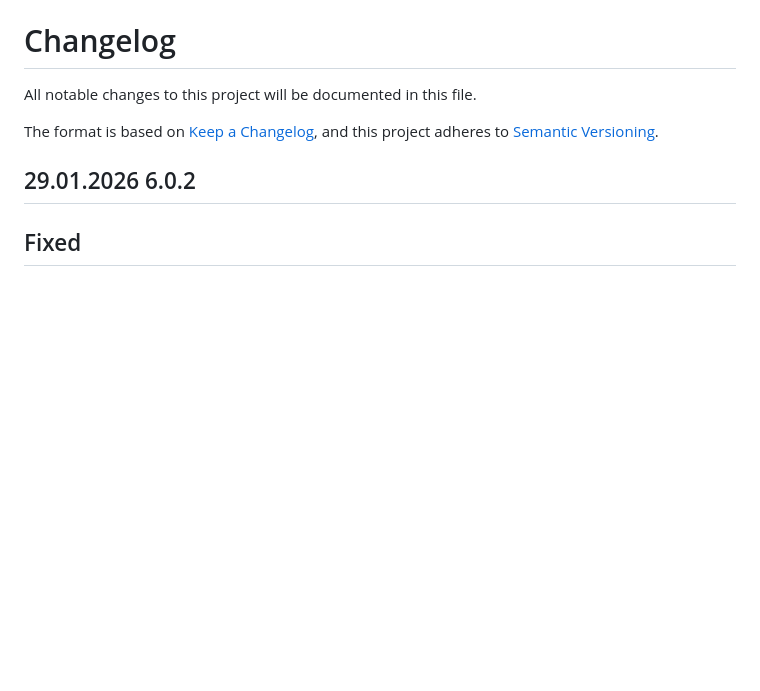
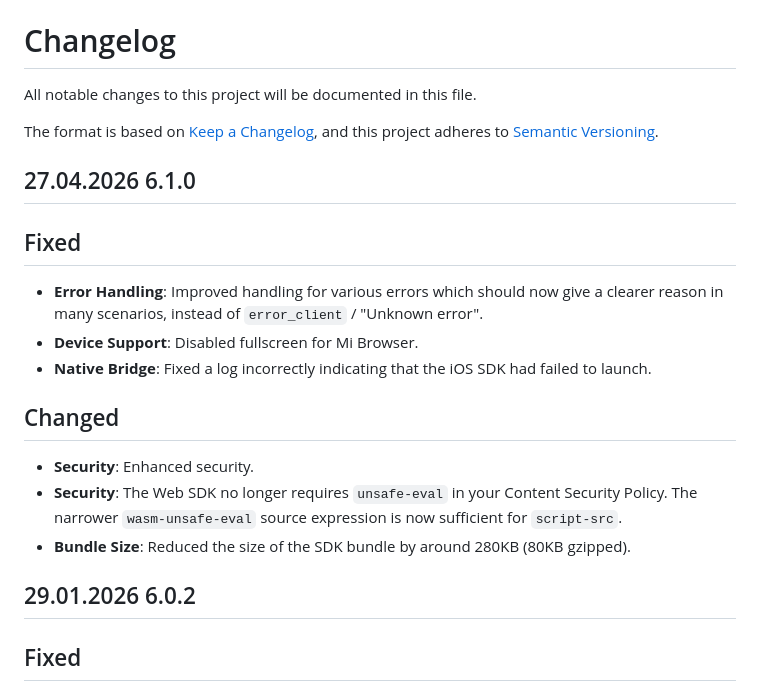
Before and after one commit to iProov/web, a Markdown page: CHANGELOG.md, the part around the change. Drawn GitHub-style; blank space fills up the shorter version.

Commit message:
Updating README and CHANGELOG

```diff
--- a/CHANGELOG.md
+++ b/CHANGELOG.md
@@ -4,6 +4,20 @@ All notable changes to this project will be documented in this file.
 
 The format is based on [Keep a Changelog](https://keepachangelog.com/en/1.0.0/),
 and this project adheres to [Semantic Versioning](https://semver.org/spec/v2.0.0.html).
+
+## 27.04.2026 6.1.0
+
+## Fixed
+
+- **Error Handling**: Improved handling for various errors which should now give a clearer reason in many scenarios, instead of `error_client` / "Unknown error".
+- **Device Support**: Disabled fullscreen for Mi Browser.
+- **Native Bridge**: Fixed a log incorrectly indicating that the iOS SDK had failed to launch.
+
+## Changed
+
+- **Security**: Enhanced security.
+- **Security**: The Web SDK no longer requires `unsafe-eval` in your Content Security Policy. The narrower `wasm-unsafe-eval` source expression is now sufficient for `script-src`.
+- **Bundle Size**: Reduced the size of the SDK bundle by around 280KB (80KB gzipped).
 
 ## 29.01.2026 6.0.2
 
```
Also changed, not shown: 1 other file.
